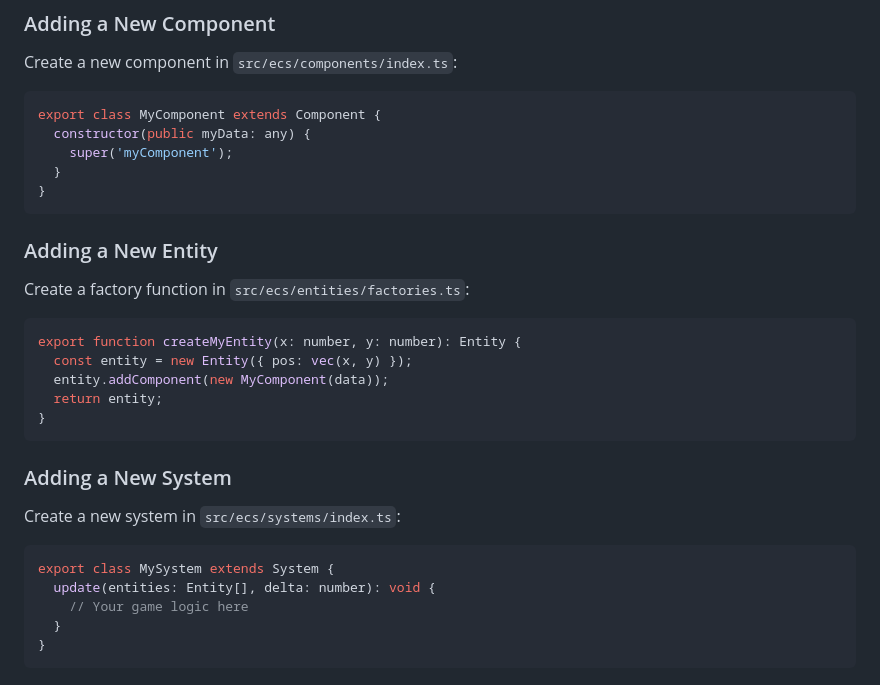
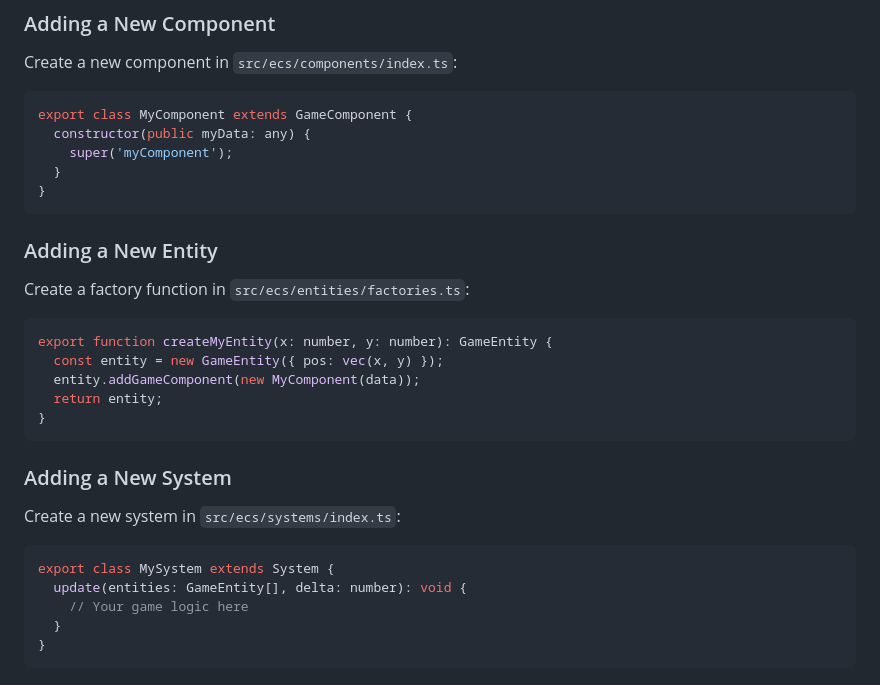
Before and after one commit to zimablizko/roguelike-strategy-or-whatever, a Markdown page: README.md, the part around the change. Rendered like a GitHub page.

Commit message:
Fix README examples to use correct class names
Co-authored-by: zimablizko <11004745+zimablizko@users.noreply.github.com>

````diff
--- a/README.md
+++ b/README.md
@@ -100,7 +100,7 @@ Systems contain game logic and operate on entities:
 
 Create a new component in `src/ecs/components/index.ts`:
 ```typescript
-export class MyComponent extends Component {
+export class MyComponent extends GameComponent {
   constructor(public myData: any) {
     super('myComponent');
   }
@@ -111,9 +111,9 @@ export class MyComponent extends Component {
 
 Create a factory function in `src/ecs/entities/factories.ts`:
 ```typescript
-export function createMyEntity(x: number, y: number): Entity {
-  const entity = new Entity({ pos: vec(x, y) });
-  entity.addComponent(new MyComponent(data));
+export function createMyEntity(x: number, y: number): GameEntity {
+  const entity = new GameEntity({ pos: vec(x, y) });
+  entity.addGameComponent(new MyComponent(data));
   return entity;
 }
 ```
@@ -123,7 +123,7 @@ export function createMyEntity(x: number, y: number): Entity {
 Create a new system in `src/ecs/systems/index.ts`:
 ```typescript
 export class MySystem extends System {
-  update(entities: Entity[], delta: number): void {
+  update(entities: GameEntity[], delta: number): void {
     // Your game logic here
   }
 }
````
